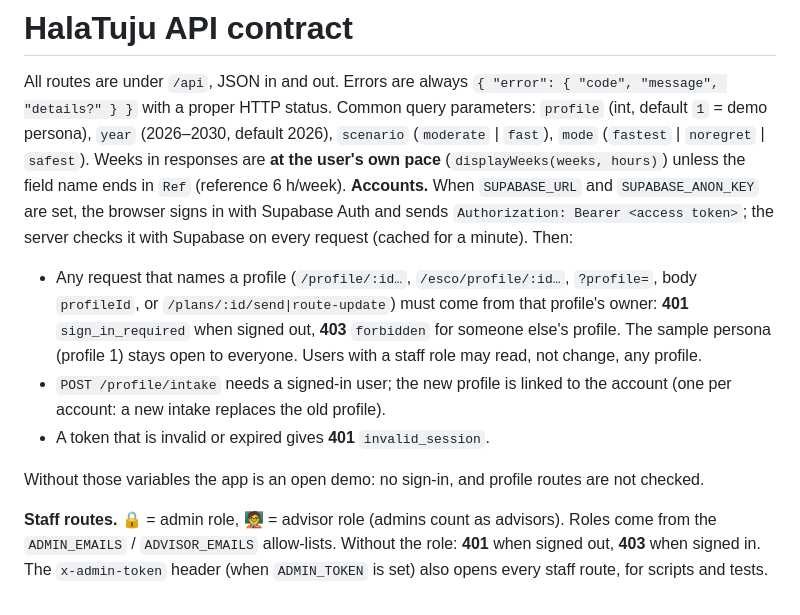
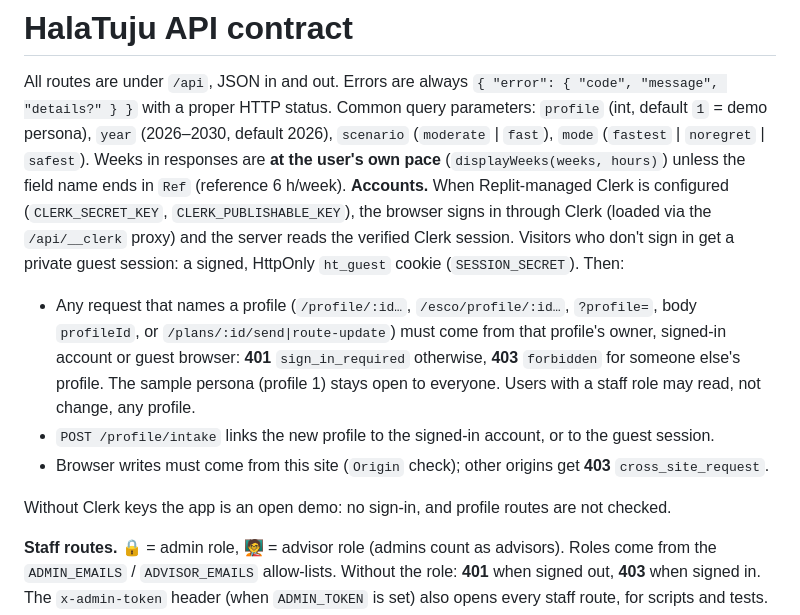
Before and after one commit to shenenleow10521/SdcHackathon, a Markdown page: docs/API.md, the part around the change. GitHub-like rendering.

Commit message:
README: Wei Feng's GitHub username; API docs describe Clerk sign-in and guest sessions

```diff
--- a/docs/API.md
+++ b/docs/API.md
@@ -3,12 +3,12 @@
 All routes are under `/api`, JSON in and out. Errors are always `{ "error": { "code", "message", "details?" } }` with a proper HTTP status.
 Common query parameters: `profile` (int, default `1` = demo persona), `year` (2026–2030, default 2026), `scenario` (`moderate` | `fast`), `mode` (`fastest` | `noregret` | `safest`).
 Weeks in responses are **at the user's own pace** (`displayWeeks(weeks, hours)`) unless the field name ends in `Ref` (reference 6 h/week).
-**Accounts.** When `SUPABASE_URL` and `SUPABASE_ANON_KEY` are set, the browser signs in with Supabase Auth and sends `Authorization: Bearer <access token>`; the server checks it with Supabase on every request (cached for a minute). Then:
-- Any request that names a profile (`/profile/:id…`, `/esco/profile/:id…`, `?profile=`, body `profileId`, or `/plans/:id/send|route-update`) must come from that profile's owner: **401** `sign_in_required` when signed out, **403** `forbidden` for someone else's profile. The sample persona (profile 1) stays open to everyone. Users with a staff role may read, not change, any profile.
-- `POST /profile/intake` needs a signed-in user; the new profile is linked to the account (one per account: a new intake replaces the old profile).
-- A token that is invalid or expired gives **401** `invalid_session`.
+**Accounts.** When Replit-managed Clerk is configured (`CLERK_SECRET_KEY`, `CLERK_PUBLISHABLE_KEY`), the browser signs in through Clerk (loaded via the `/api/__clerk` proxy) and the server reads the verified Clerk session. Visitors who don't sign in get a private guest session: a signed, HttpOnly `ht_guest` cookie (`SESSION_SECRET`). Then:
+- Any request that names a profile (`/profile/:id…`, `/esco/profile/:id…`, `?profile=`, body `profileId`, or `/plans/:id/send|route-update`) must come from that profile's owner, signed-in account or guest browser: **401** `sign_in_required` otherwise, **403** `forbidden` for someone else's profile. The sample persona (profile 1) stays open to everyone. Users with a staff role may read, not change, any profile.
+- `POST /profile/intake` links the new profile to the signed-in account, or to the guest session.
+- Browser writes must come from this site (`Origin` check); other origins get **403** `cross_site_request`.
 
-Without those variables the app is an open demo: no sign-in, and profile routes are not checked.
+Without Clerk keys the app is an open demo: no sign-in, and profile routes are not checked.
 
 **Staff routes.** 🔒 = admin role, 🧑‍🏫 = advisor role (admins count as advisors). Roles come from the `ADMIN_EMAILS` / `ADVISOR_EMAILS` allow-lists. Without the role: **401** when signed out, **403** when signed in. The `x-admin-token` header (when `ADMIN_TOKEN` is set) also opens every staff route, for scripts and tests. With neither accounts nor `ADMIN_TOKEN` configured, staff routes are open (local demo). The audit log records the signed-in user's email as the actor (otherwise `x-actor`, default `admin`).
 
```
Also changed, not shown: README.md (+1 -1 lines).
